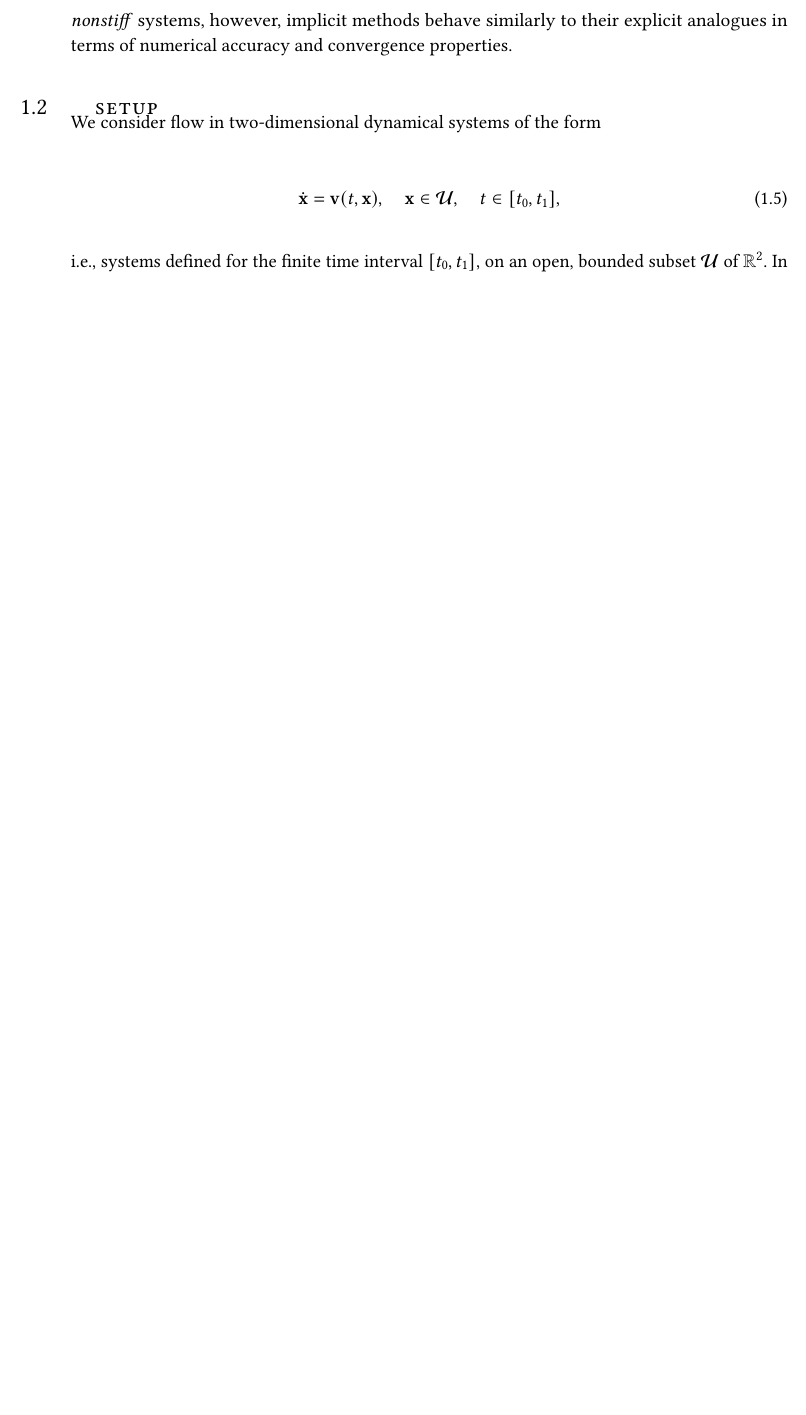
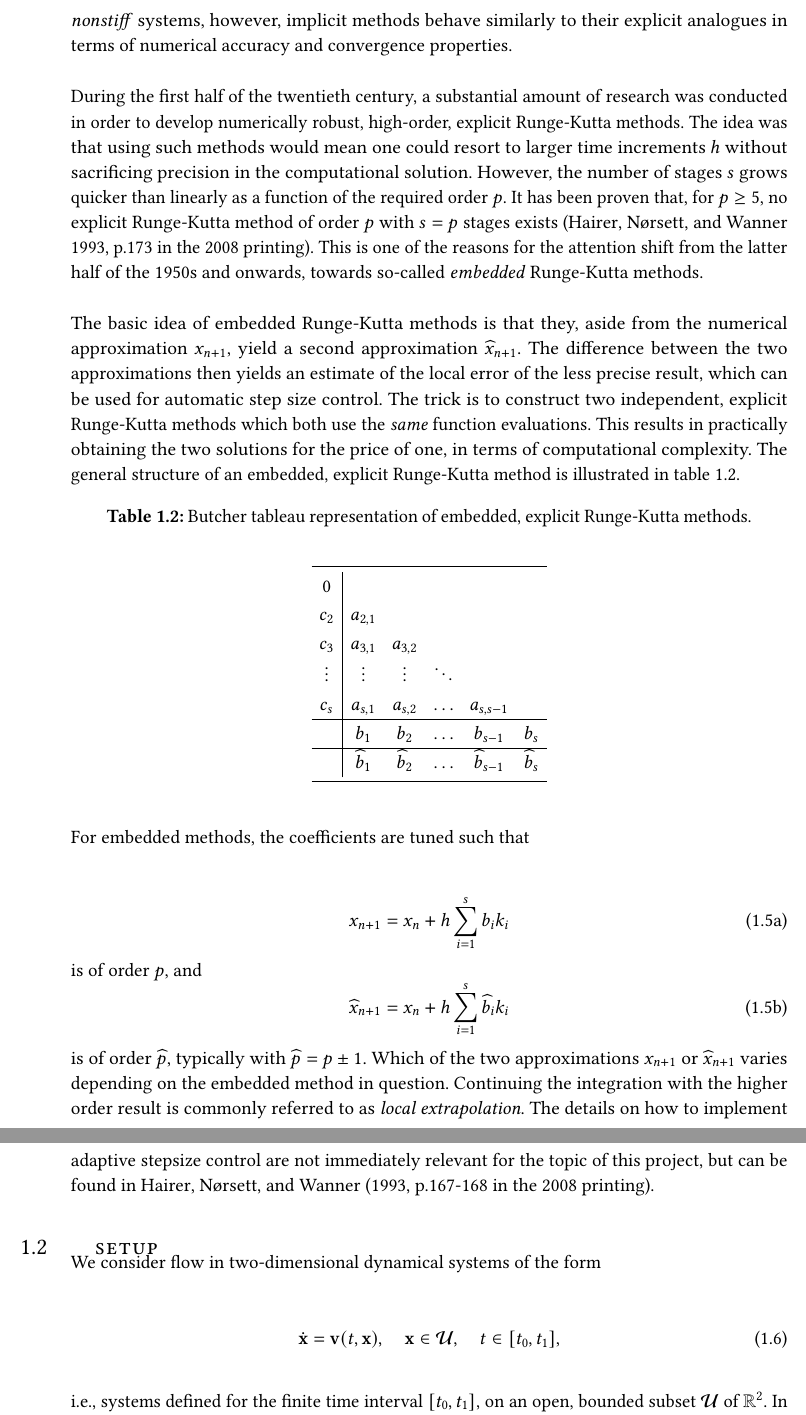
Before and after one commit to arnemagnus/physics_project, a LaTeX document (report/latex_source/source.tex, which reads report/latex_source/mainmatter/theory/preliminaries.tex): part of page 19 of 24 before the commit and two parts of pages 19 and 20 of 25 after it, the two joined at a grey line, cut so that both start at the same text, the shorter picture padded with empty space. Compiled offline with pdfLaTeX.

Commit message:
Wrote a bit more on the theory part of the report

```diff
--- a/report/latex_source/mainmatter/theory/preliminaries.tex
+++ b/report/latex_source/mainmatter/theory/preliminaries.tex
@@ -129,3 +132,69 @@ size is made exceptionally small, rendering most explicit methods practically
 useless. For \emph{nonstiff} systems, however, implicit methods behave similarly
 to their explicit analogues in terms of numerical accuracy and
 convergence properties.
+
+During the first half of the twentieth century, a substantial amount of research
+was conducted in order to develop numerically robust, high-order, explicit
+Runge-Kutta methods. The idea was that using such methods would mean one could
+resort to larger time increments $h$ without sacrificing precision in the
+computational solution. However, the number of stages $s$ grows quicker than
+linearly as a function of the required order $p$. It has been proven
+that, for $p\geq5$, no explicit Runge-Kutta method of order $p$ with $s=p$
+stages exists \parencite[p.173 in the 2008 printing]{hairer1993solving}. This is
+one of the reasons for the attention shift from the latter half of the 1950s
+and onwards, towards so-called \emph{embedded} Runge-Kutta methods.
+
+The basic idea of embedded Runge-Kutta methods is that they, aside from the
+numerical approximation $x_{n+1}$, yield a second approximation
+$\widehat{x}_{n+1}$. The difference between the two approximations then yields
+an estimate of the local error of the less precise result, which can be used for
+automatic step size control. The trick is to construct two independent, explicit
+Runge-Kutta methods which both use the \emph{same} function evaluations. This
+results in practically obtaining the two solutions for the price of one, in
+terms of computational complexity. The general structure of an embedded,
+explicit Runge-Kutta method is illustrated in table
+\ref{tab:generalembeddedbutcher}.
+
+\begin{table}[htpb]
+    \centering
+    \caption[Butcher tableau representation of embedded, explicit
+    Runge-Kutta methods]{Butcher tableau representation of embedded, explicit
+                    Runge-Kutta methods.}
+    \label{tab:generalembeddedbutcher}
+    \[\renewcommand{\arraystretch}{1.25}
+    \begin{array}{c|ccccc}
+    \toprule
+    0 \\
+    c_{2} & a_{2,1} \\
+    c_{3} & a_{3,1} & a_{3,2} \\
+    \vdots & \vdots & \vdots & \ddots\\
+    c_{s} & a_{s,1} & a_{s,2} & \ldots & a_{s,s-1}\\
+    \hline
+    & b_{1} & b_{2} & \ldots & b_{s-1} & b_{s} \\
+    \hline
+    & \widehat{b}_{1} & \widehat{b}_{2} & \ldots & \widehat{b}_{s-1}& \widehat{b}_{s}\\
+    \bottomrule
+    \end{array}
+\]
+\end{table}
+
+For embedded methods, the coefficients are tuned such that
+
+\begin{subequations}
+    \begin{equation}
+        \label{eq:embeddedsol}
+        x_{n+1} = x_{n} + h\sum\limits_{i=1}^{s}b_{i}k_{i}
+    \end{equation}
+is of order $p$, and
+    \begin{equation}
+        \label{eq:embeddedinterp}
+        \widehat{x}_{n+1} = x_{n} + h\sum\limits_{i=1}^{s}\widehat{b}_{i}k_{i}
+    \end{equation}
+\end{subequations}
+is of order $\widehat{p}$, typically with $\widehat{p} = p \pm 1$. Which of the
+two approximations $x_{n+1}$ or $\widehat{x}_{n+1}$ varies depending on the
+embedded method in question. Continuing the integration with
+the higher order result is commonly referred to as \emph{local extrapolation}.
+The details on how to implement adaptive stepsize control are not immediately
+relevant for the topic of this project, but can be found in
+\textcite[p.167-168 in the 2008 printing]{hairer1993solving}.
```
Also changed, not shown: report/latex_source/mainmatter/mainmatter.tex (+0 -2 lines), report/latex_source/thesis.pdf, report/latex_source/mainmatter/theory/preliminaries.tex (15 more changed lines).
